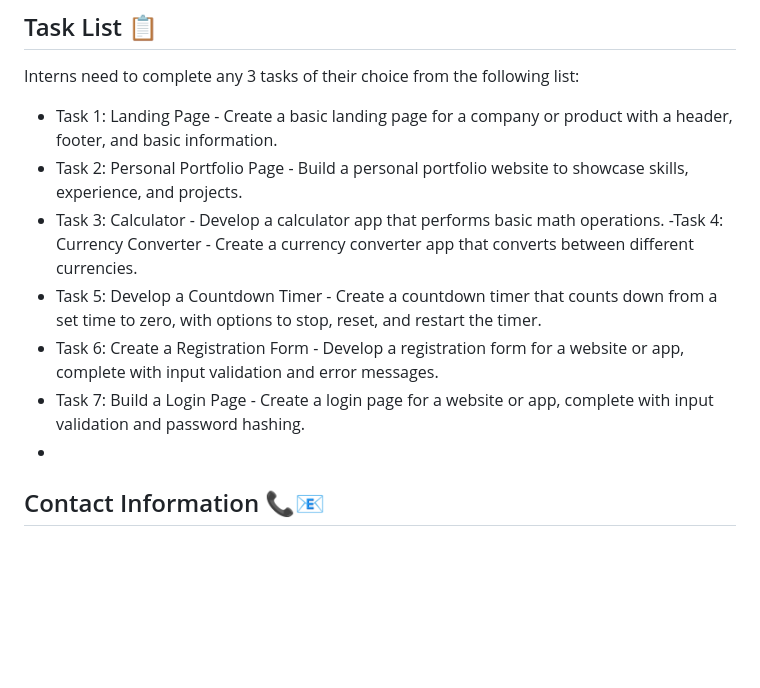
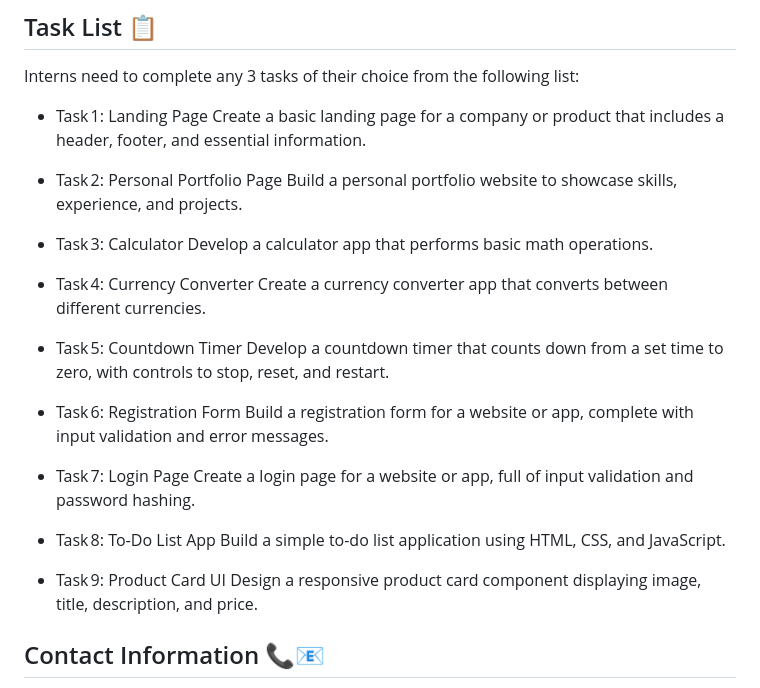
Before and after one commit to ad1tii/Technohacks_Edutech, a Markdown page: README.md, the part around the change. Drawn GitHub-style; blank space fills up the shorter version.

```diff
--- a/README.md
+++ b/README.md
@@ -30,14 +30,33 @@ A stylish and interactive product card built with pure HTML, CSS, and JavaScript
 
 Interns need to complete any 3 tasks of their choice from the following list:
 
-- Task 1: Landing Page - Create a basic landing page for a company or product with a header, footer, and basic information.
-- Task 2: Personal Portfolio Page - Build a personal portfolio website to showcase skills, experience, and projects.
-- Task 3: Calculator - Develop a calculator app that performs basic math operations.
- -Task 4: Currency Converter - Create a currency converter app that converts between different currencies.
-- Task 5: Develop a Countdown Timer - Create a countdown timer that counts down from a set time to zero, with options to stop, reset, and restart the timer.
-- Task 6: Create a Registration Form - Develop a registration form for a website or app, complete with input validation and error messages.
-- Task 7: Build a Login Page - Create a login page for a website or app, complete with input validation and password hashing.
--
+- Task 1: Landing Page
+Create a basic landing page for a company or product that includes a header, footer, and essential information.
+
+- Task 2: Personal Portfolio Page
+Build a personal portfolio website to showcase skills, experience, and projects.
+
+- Task 3: Calculator
+Develop a calculator app that performs basic math operations.
+
+- Task 4: Currency Converter
+Create a currency converter app that converts between different currencies.
+
+- Task 5: Countdown Timer
+Develop a countdown timer that counts down from a set time to zero, with controls to stop, reset, and restart.
+
+- Task 6: Registration Form
+Build a registration form for a website or app, complete with input validation and error messages.
+
+- Task 7: Login Page
+Create a login page for a website or app, full of input validation and password hashing.
+
+- Task 8: To‑Do List App
+Build a simple to-do list application using HTML, CSS, and JavaScript.
+
+- Task 9: Product Card UI
+Design a responsive product card component displaying image, title, description, and price.
+
 ## Contact Information 📞📧
 
 - Email: info@technohacks.co.in
```
